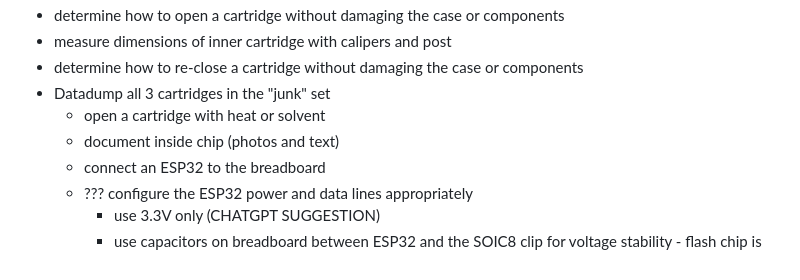
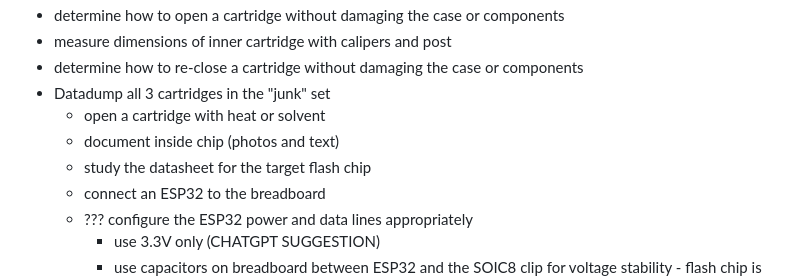
Before and after one commit to mtkimmins/LTSDM_hack, a Markdown page: README.md, the part around the change. GitHub-like rendering.

```diff
--- a/README.md
+++ b/README.md
@@ -26,6 +26,7 @@ Do not share the following:
 - Datadump all 3 cartridges in the "junk" set
   - open a cartridge with heat or solvent
   - document inside chip (photos and text)
+  - study the datasheet for the target flash chip
   - connect an ESP32 to the breadboard
   - ??? configure the ESP32 power and data lines appropriately
     - use 3.3V only (CHATGPT SUGGESTION)
```
